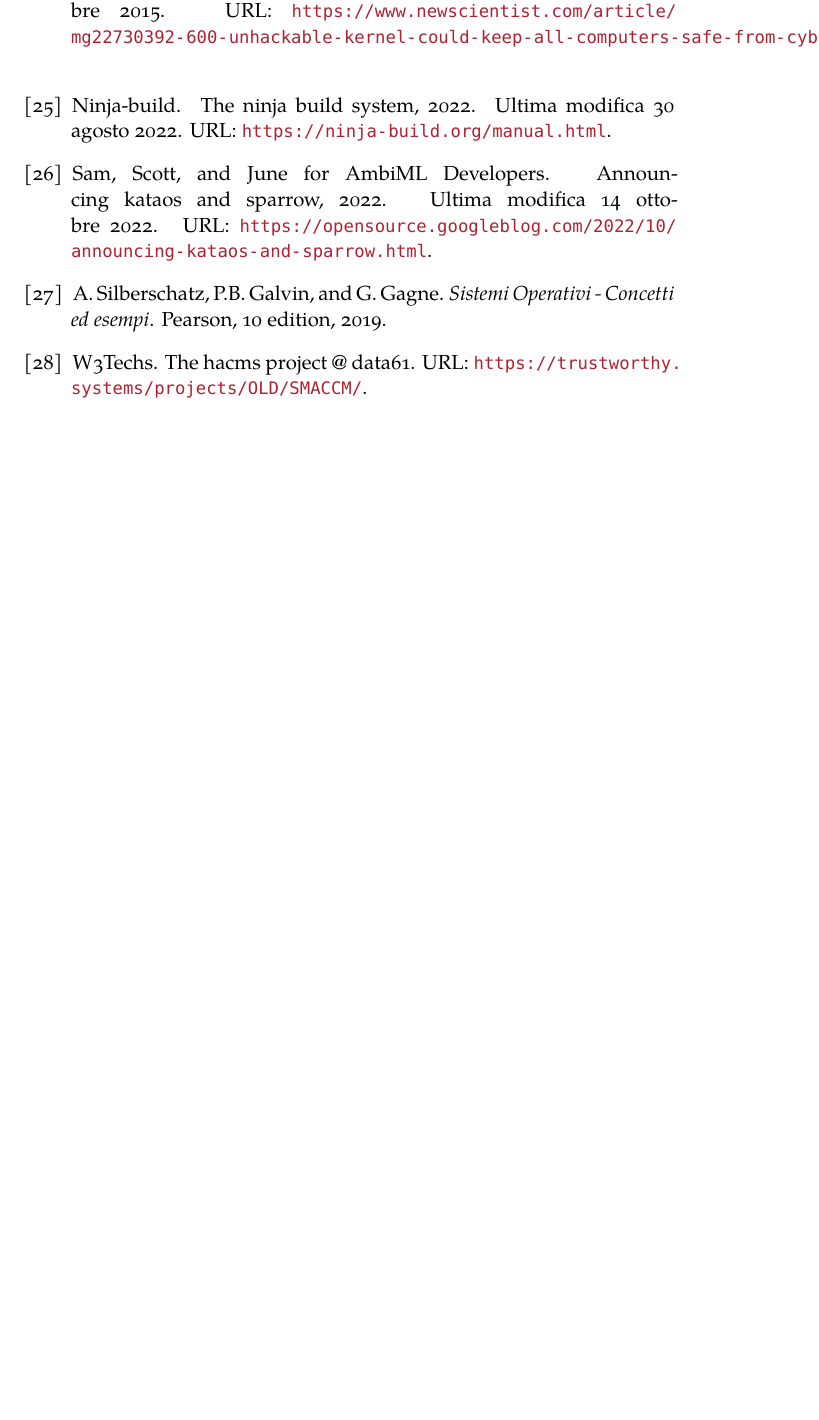
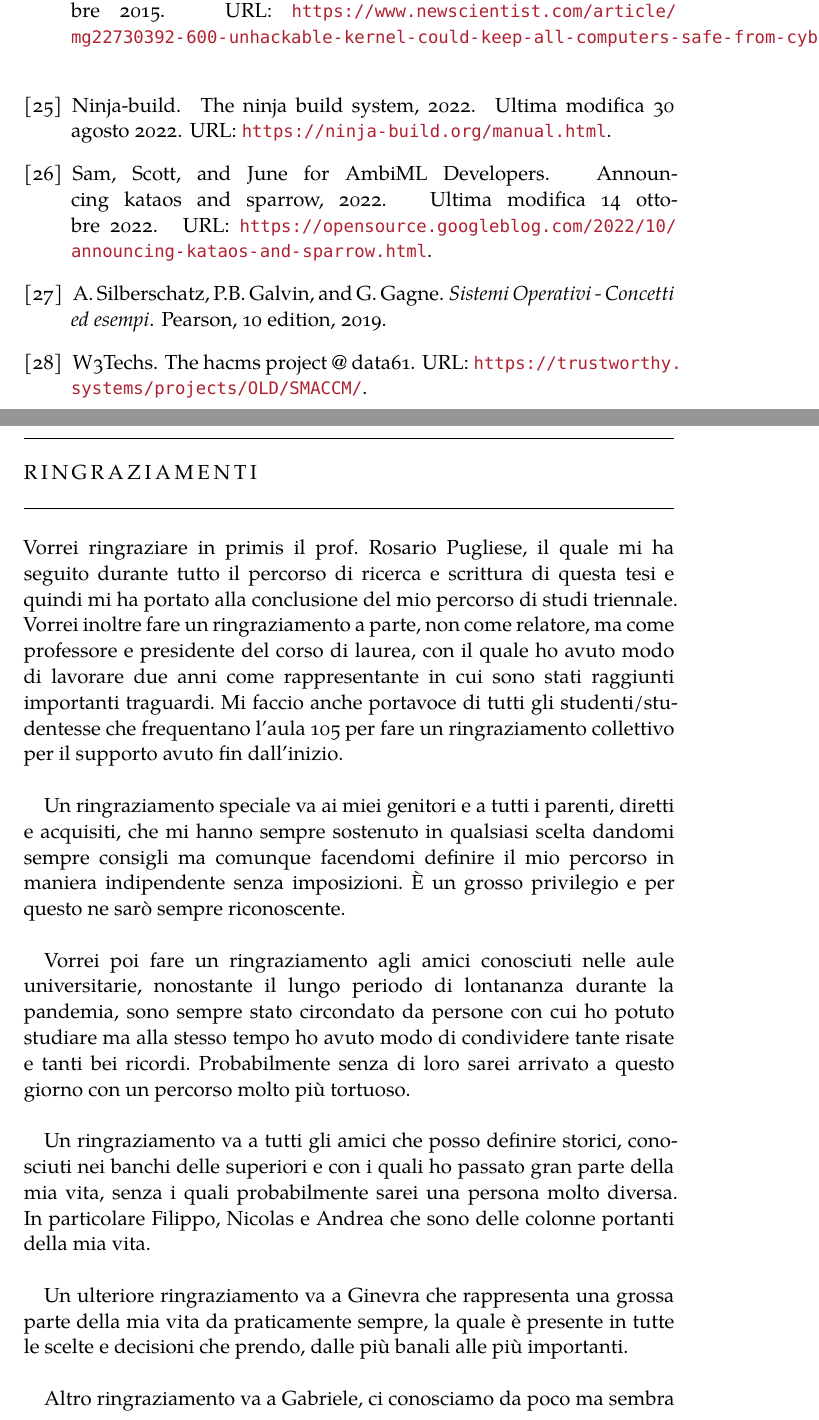
Before and after one commit to Elia-dev/Tesi, a LaTeX thesis (thesis.tex, which reads Chapters/ringraziamenti.tex): part of page 51 of 51 before the commit and two parts of pages 51 and 53 of 55 after it, the two joined at a grey line, cut so that both start at the same text, the shorter picture padded with empty space. Compiled offline with XeLaTeX; a missing font is replaced by an installed copy or a similar font.

Commit message:
Conclusione e ringraziamenti

```diff
--- /dev/null
+++ b/Chapters/ringraziamenti.tex
@@ -0,0 +1,19 @@
+\chapter*{ringraziamenti}
+\pagestyle{plain}
+\pagenumbering{gobble}
+Vorrei ringraziare in primis il prof. Rosario Pugliese, il quale mi ha seguito durante tutto il percorso di ricerca e scrittura di questa tesi e quindi mi ha portato alla conclusione del mio percorso di studi triennale. Vorrei inoltre fare un ringraziamento a parte, non come relatore, ma come professore e presidente del corso di laurea, con il quale ho avuto modo di lavorare due anni come rappresentante in cui sono stati raggiunti importanti traguardi. Mi faccio anche portavoce di tutti gli studenti/studentesse che frequentano l'aula 105 per fare un ringraziamento collettivo per il supporto avuto fin dall'inizio.
+\newline
+
+Un ringraziamento speciale va ai miei genitori e a tutti i parenti, diretti e acquisiti, che mi hanno sempre sostenuto in qualsiasi scelta  dandomi sempre consigli ma comunque facendomi definire il mio percorso in maniera indipendente senza imposizioni. È un grosso privilegio e per questo ne sarò sempre riconoscente.
+\newline
+
+Vorrei poi fare un ringraziamento agli amici conosciuti nelle aule universitarie, nonostante il lungo periodo di lontananza durante la pandemia, sono sempre stato circondato da persone con cui ho potuto studiare ma alla stesso tempo ho avuto modo di condividere tante risate e tanti bei ricordi. Probabilmente senza di loro sarei arrivato a questo giorno con un percorso molto più tortuoso.
+\newline
+
+Un ringraziamento va a tutti gli amici che posso definire storici, conosciuti nei banchi delle superiori e con i quali ho passato gran parte della mia vita, senza i quali probabilmente sarei una persona molto diversa. In particolare Filippo, Nicolas e Andrea che sono delle colonne portanti della mia vita.
+\newline
+
+Un ulteriore ringraziamento va a Ginevra che rappresenta una grossa parte della mia vita da praticamente sempre, la quale è presente in tutte le scelte e decisioni che prendo, dalle più banali alle più importanti.
+\newline
+
+Altro ringraziamento va a Gabriele, ci conosciamo da poco ma sembra di conoscerlo da una vita; un rapporto così forte ha avuto un significato molto importante in questo ultimo periodo.
```
Also changed, not shown: Chapters/Introduzione.tex (+1 -1 lines), Chapters/conclusioni.tex (+4 -5 lines), thesis.tex (+2 -0 lines), MatteiniElia.pdf, MatteiniEliaRingraziamenti.pdf (added), Chapters/ringraziamenti.tex (6 more changed lines), 4 other files.
